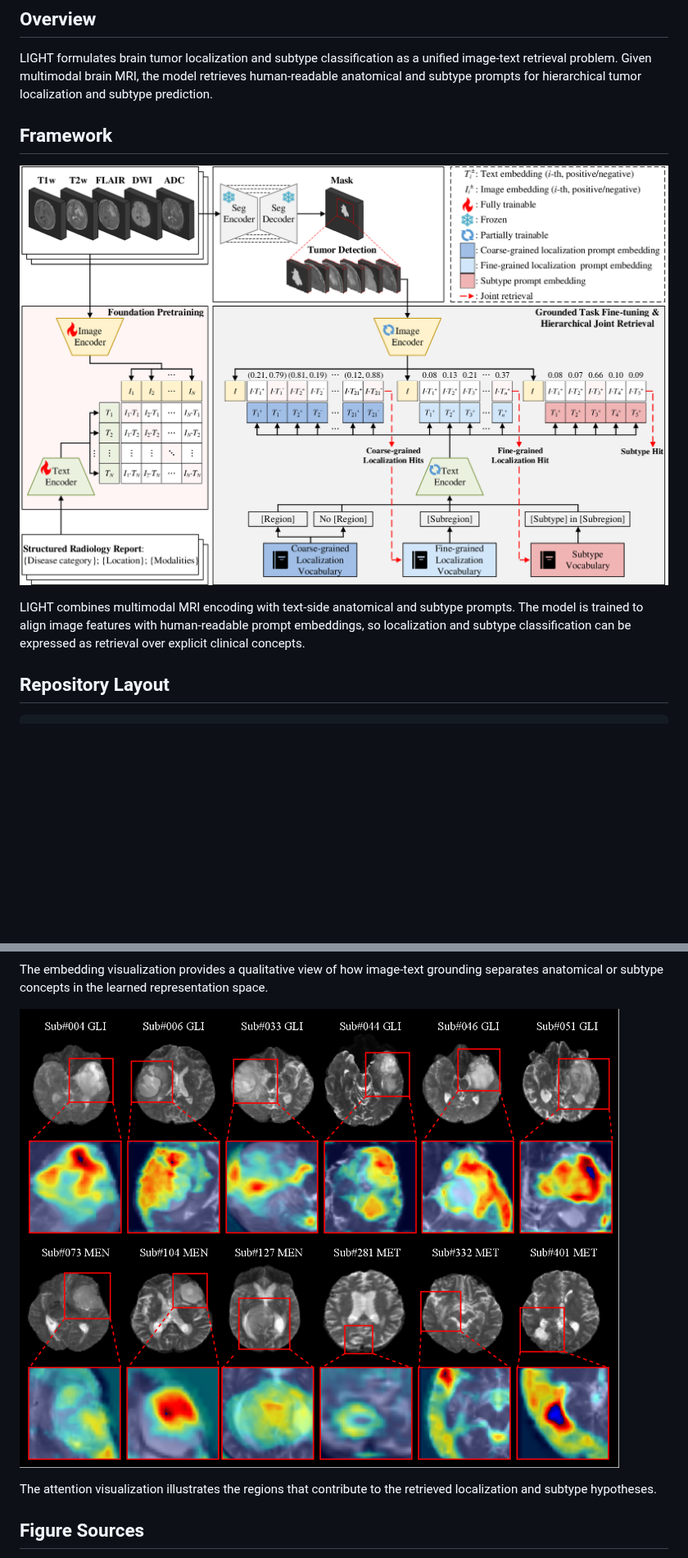
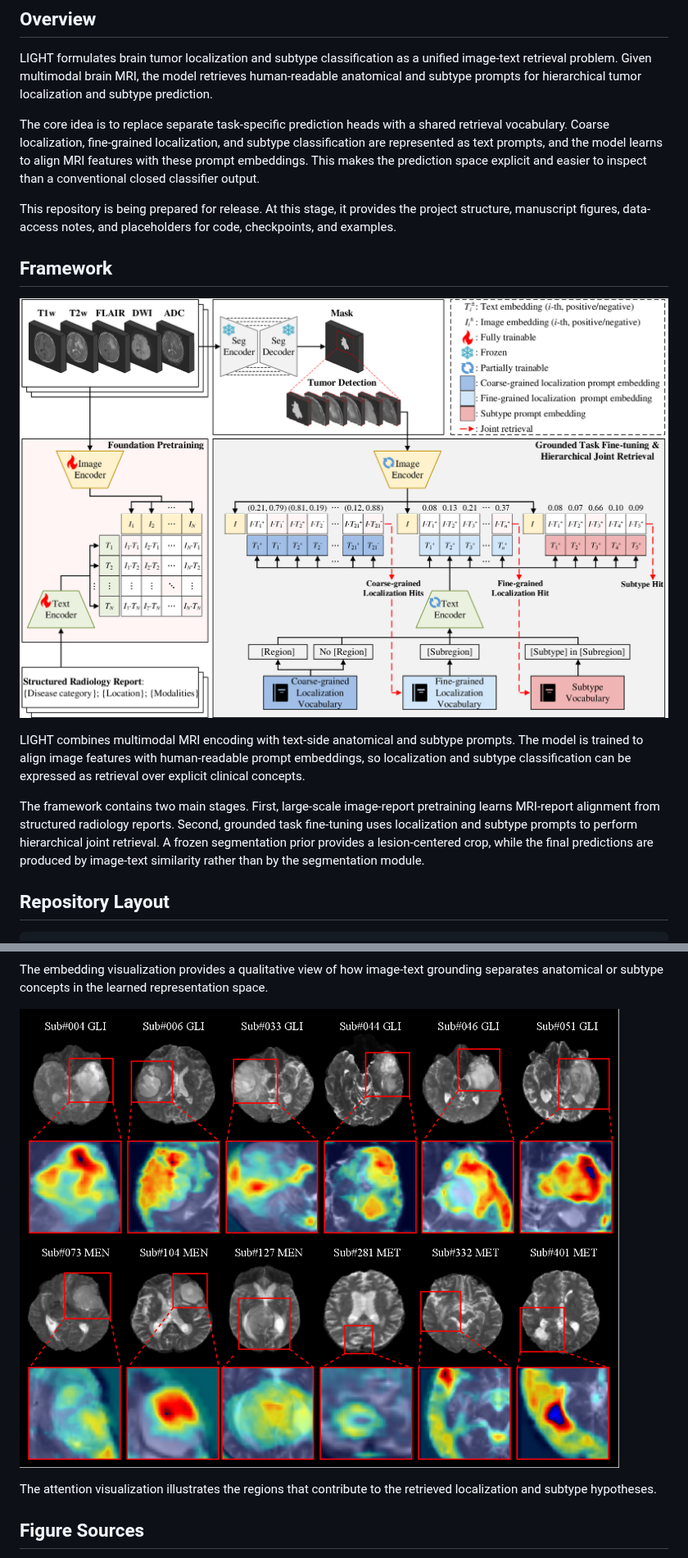
Before and after one commit to qiuzhaoyu/LIGHT, a Markdown page: README.md, 2 parts joined by grey strips. Shown at 82% size. GitHub-like rendering; pictures changed too: assets/figures/framework_white.png (added), assets/figures/qualitative_gradcam_white.png (added); blank space fills up the shorter version.

```diff
--- a/README.md
+++ b/README.md
@@ -8,11 +8,17 @@ This repository will host the code, documentation, sample data, and reproducible
 
 LIGHT formulates brain tumor localization and subtype classification as a unified image-text retrieval problem. Given multimodal brain MRI, the model retrieves human-readable anatomical and subtype prompts for hierarchical tumor localization and subtype prediction.
 
+The core idea is to replace separate task-specific prediction heads with a shared retrieval vocabulary. Coarse localization, fine-grained localization, and subtype classification are represented as text prompts, and the model learns to align MRI features with these prompt embeddings. This makes the prediction space explicit and easier to inspect than a conventional closed classifier output.
+
+This repository is being prepared for release. At this stage, it provides the project structure, manuscript figures, data-access notes, and placeholders for code, checkpoints, and examples.
+
 ## Framework
 
-![LIGHT framework](assets/figures/framework.png)
+![LIGHT framework](assets/figures/framework_white.png)
 
 LIGHT combines multimodal MRI encoding with text-side anatomical and subtype prompts. The model is trained to align image features with human-readable prompt embeddings, so localization and subtype classification can be expressed as retrieval over explicit clinical concepts.
+
+The framework contains two main stages. First, large-scale image-report pretraining learns MRI-report alignment from structured radiology reports. Second, grounded task fine-tuning uses localization and subtype prompts to perform hierarchical joint retrieval. A frozen segmentation prior provides a lesion-centered crop, while the final predictions are produced by image-text similarity rather than by the segmentation module.
 
 ## Repository Layout
 
@@ -55,7 +65,7 @@ The ablation study evaluates the contribution of foundation pretraining, prompt
 
 The embedding visualization provides a qualitative view of how image-text grounding separates anatomical or subtype concepts in the learned representation space.
 
-![Grad-CAM visualization](assets/figures/qualitative_gradcam.png)
+![Grad-CAM visualization](assets/figures/qualitative_gradcam_white.png)
 
 The attention visualization illustrates the regions that contribute to the retrieved localization and subtype hypotheses.
 
```
Also changed, not shown: other parts of README.md (+8 -4 lines), assets/figures/ablation_white.png (added), assets/figures/data_summary_white.png (added), assets/figures/llm_validation_white.png (added), assets/figures/qualitative_tsne_white.png (added).
